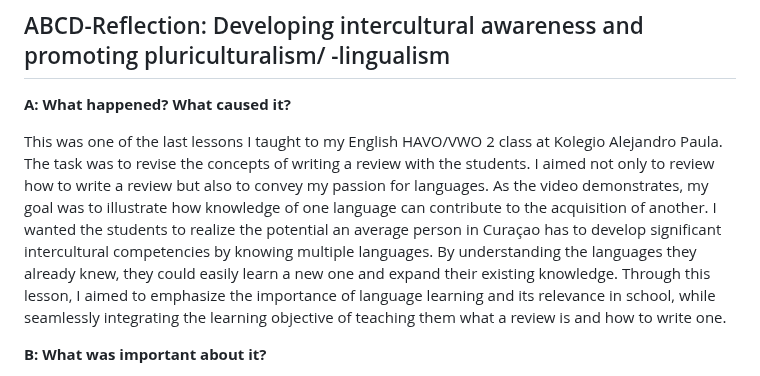
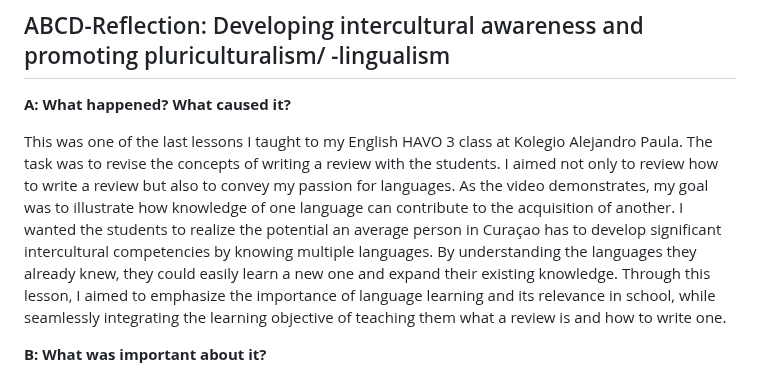
Before and after one commit to AntonioVoetschCortes/AntonioVoetschCortes.github.io, a Markdown page: Me-As-A-Subject-Expert.md, the part around the change. GitHub-like rendering.

```diff
--- a/Me-As-A-Subject-Expert.md
+++ b/Me-As-A-Subject-Expert.md
@@ -57,7 +57,7 @@ Reflecting on this experience, I am pleased with how the lesson unfolded and the
 ## ABCD-Reflection: Developing intercultural awareness and promoting pluriculturalism/ -lingualism
 **A: What happened? What caused it?**
 
-This was one of the last lessons I taught to my English HAVO/VWO 2 class at Kolegio Alejandro Paula. The task was to revise the concepts of writing a review with the students. I aimed not only to review how to write a review but also to convey my passion for languages. As the video demonstrates, my goal was to illustrate how knowledge of one language can contribute to the acquisition of another. I wanted the students to realize the potential an average person in Curaçao has to develop significant intercultural competencies by knowing multiple languages. By understanding the languages they already knew, they could easily learn a new one and expand their existing knowledge. Through this lesson, I aimed to emphasize the importance of language learning and its relevance in school, while seamlessly integrating the learning objective of teaching them what a review is and how to write one.
+This was one of the last lessons I taught to my English HAVO 3 class at Kolegio Alejandro Paula. The task was to revise the concepts of writing a review with the students. I aimed not only to review how to write a review but also to convey my passion for languages. As the video demonstrates, my goal was to illustrate how knowledge of one language can contribute to the acquisition of another. I wanted the students to realize the potential an average person in Curaçao has to develop significant intercultural competencies by knowing multiple languages. By understanding the languages they already knew, they could easily learn a new one and expand their existing knowledge. Through this lesson, I aimed to emphasize the importance of language learning and its relevance in school, while seamlessly integrating the learning objective of teaching them what a review is and how to write one.
 
 **B: What was important about it?**
 
```
